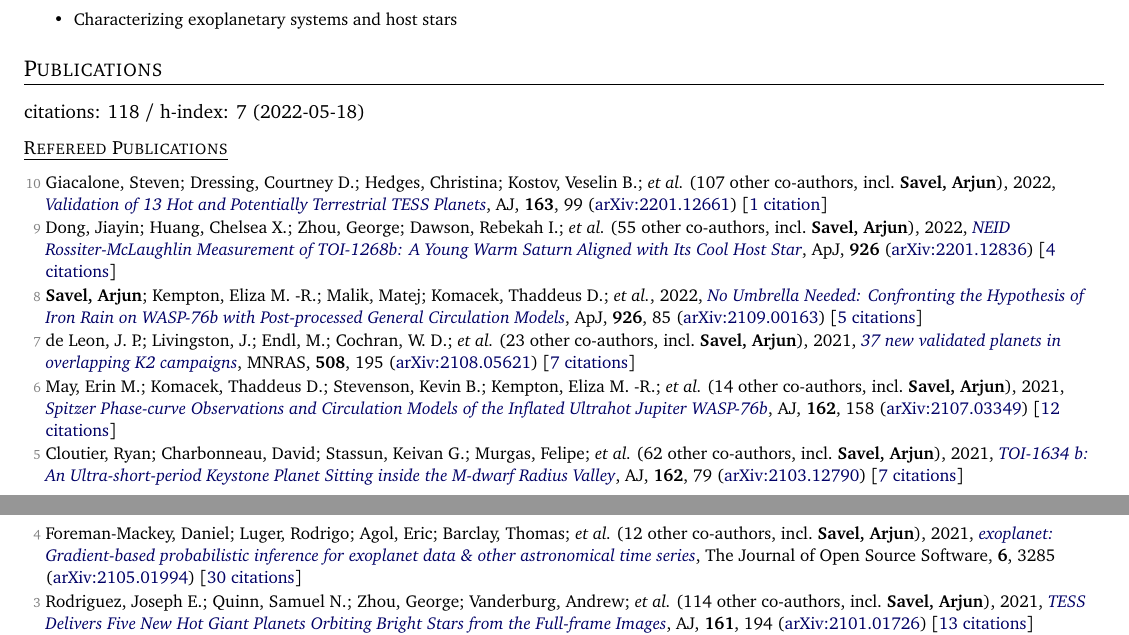
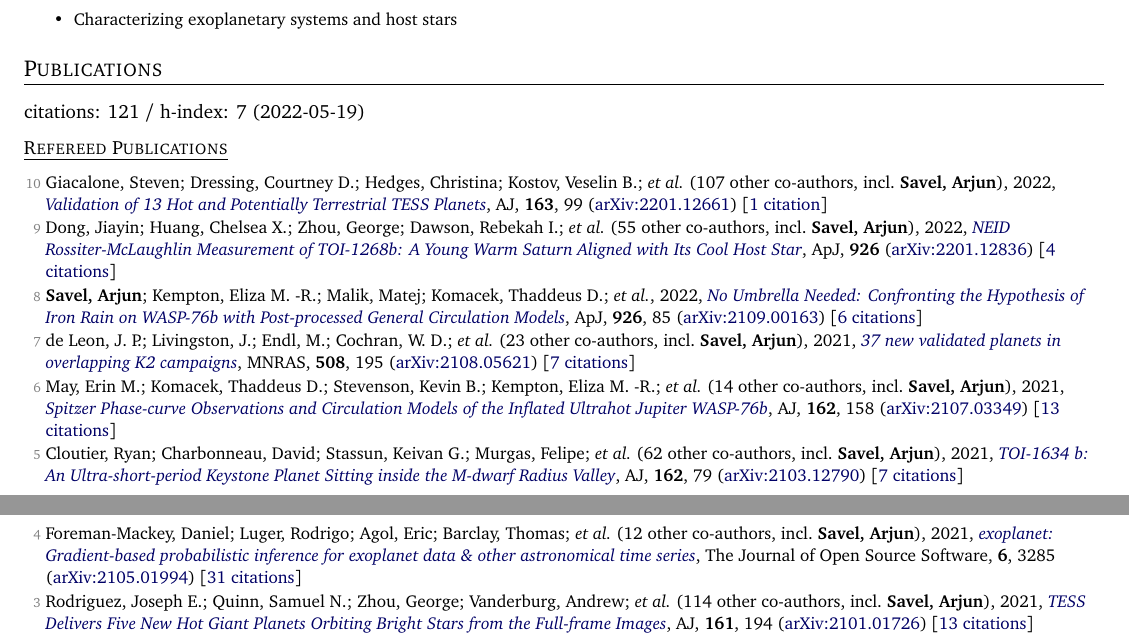
Before and after one commit to arjunsavel/CV, a LaTeX document (main.tex, which reads supp_tex/pubs_ref.tex, supp_tex/pubs_summary.tex): two parts of pages 1 and 2 of 3, joined at a grey line, cut so that both start at the same text. Compiled offline with pdfLaTeX.

Commit message:
Scrape and update publications

```diff
--- a/supp_tex/pubs_ref.tex
+++ b/supp_tex/pubs_ref.tex
@@ -2,15 +2,15 @@
 
 \item[{\color{numcolor}\scriptsize9}] Dong, Jiayin; Huang, Chelsea X.; Zhou, George; Dawson, Rebekah I.; \etal\ ({55} other co-authors, incl.\ \textbf{Savel, Arjun}), 2022, \doi{10.3847/2041-8213/ac4da0}{NEID Rossiter-McLaughlin Measurement of TOI-1268b: A Young Warm Saturn Aligned with Its Cool Host Star}, \apj, \textbf{926} (\arxiv{2201.12836}) [\href{https://ui.adsabs.harvard.edu/abs/2022ApJ...926L...7D}{4 citations}]
 
-\item[{\color{numcolor}\scriptsize8}] \textbf{Savel, Arjun}; Kempton, Eliza M. -R.; Malik, Matej; Komacek, Thaddeus D.; \etal, 2022, \doi{10.3847/1538-4357/ac423f}{No Umbrella Needed: Confronting the Hypothesis of Iron Rain on WASP-76b with Post-processed General Circulation Models}, \apj, \textbf{926}, 85 (\arxiv{2109.00163}) [\href{https://ui.adsabs.harvard.edu/abs/2022ApJ...926...85S}{5 citations}]
+\item[{\color{numcolor}\scriptsize8}] \textbf{Savel, Arjun}; Kempton, Eliza M. -R.; Malik, Matej; Komacek, Thaddeus D.; \etal, 2022, \doi{10.3847/1538-4357/ac423f}{No Umbrella Needed: Confronting the Hypothesis of Iron Rain on WASP-76b with Post-processed General Circulation Models}, \apj, \textbf{926}, 85 (\arxiv{2109.00163}) [\href{https://ui.adsabs.harvard.edu/abs/2022ApJ...926...85S}{6 citations}]
 
 \item[{\color{numcolor}\scriptsize7}] de Leon, J. P.; Livingston, J.; Endl, M.; Cochran, W. D.; \etal\ ({23} other co-authors, incl.\ \textbf{Savel, Arjun}), 2021, \doi{10.1093/mnras/stab2305}{37 new validated planets in overlapping K2 campaigns}, \mnras, \textbf{508}, 195 (\arxiv{2108.05621}) [\href{https://ui.adsabs.harvard.edu/abs/2021MNRAS.508..195D}{7 citations}]
 
-\item[{\color{numcolor}\scriptsize6}] May, Erin M.; Komacek, Thaddeus D.; Stevenson, Kevin B.; Kempton, Eliza M. -R.; \etal\ ({14} other co-authors, incl.\ \textbf{Savel, Arjun}), 2021, \doi{10.3847/1538-3881/ac0e30}{Spitzer Phase-curve Observations and Circulation Models of the Inflated Ultrahot Jupiter WASP-76b}, \aj, \textbf{162}, 158 (\arxiv{2107.03349}) [\href{https://ui.adsabs.harvard.edu/abs/2021AJ....162..158M}{12 citations}]
+\item[{\color{numcolor}\scriptsize6}] May, Erin M.; Komacek, Thaddeus D.; Stevenson, Kevin B.; Kempton, Eliza M. -R.; \etal\ ({14} other co-authors, incl.\ \textbf{Savel, Arjun}), 2021, \doi{10.3847/1538-3881/ac0e30}{Spitzer Phase-curve Observations and Circulation Models of the Inflated Ultrahot Jupiter WASP-76b}, \aj, \textbf{162}, 158 (\arxiv{2107.03349}) [\href{https://ui.adsabs.harvard.edu/abs/2021AJ....162..158M}{13 citations}]
 
 \item[{\color{numcolor}\scriptsize5}] Cloutier, Ryan; Charbonneau, David; Stassun, Keivan G.; Murgas, Felipe; \etal\ ({62} other co-authors, incl.\ \textbf{Savel, Arjun}), 2021, \doi{10.3847/1538-3881/ac0157}{TOI-1634 b: An Ultra-short-period Keystone Planet Sitting inside the M-dwarf Radius Valley}, \aj, \textbf{162}, 79 (\arxiv{2103.12790}) [\href{https://ui.adsabs.harvard.edu/abs/2021AJ....162...79C}{7 citations}]
 
-\item[{\color{numcolor}\scriptsize4}] Foreman-Mackey, Daniel; Luger, Rodrigo; Agol, Eric; Barclay, Thomas; \etal\ ({12} other co-authors, incl.\ \textbf{Savel, Arjun}), 2021, \doi{10.21105/joss.03285}{exoplanet: Gradient-based probabilistic inference for exoplanet data \& other astronomical time series}, The Journal of Open Source Software, \textbf{6}, 3285 (\arxiv{2105.01994}) [\href{https://ui.adsabs.harvard.edu/abs/2021JOSS....6.3285F}{30 citations}]
+\item[{\color{numcolor}\scriptsize4}] Foreman-Mackey, Daniel; Luger, Rodrigo; Agol, Eric; Barclay, Thomas; \etal\ ({12} other co-authors, incl.\ \textbf{Savel, Arjun}), 2021, \doi{10.21105/joss.03285}{exoplanet: Gradient-based probabilistic inference for exoplanet data \& other astronomical time series}, The Journal of Open Source Software, \textbf{6}, 3285 (\arxiv{2105.01994}) [\href{https://ui.adsabs.harvard.edu/abs/2021JOSS....6.3285F}{31 citations}]
 
 \item[{\color{numcolor}\scriptsize3}] Rodriguez, Joseph E.; Quinn, Samuel N.; Zhou, George; Vanderburg, Andrew; \etal\ ({114} other co-authors, incl.\ \textbf{Savel, Arjun}), 2021, \doi{10.3847/1538-3881/abe38a}{TESS Delivers Five New Hot Giant Planets Orbiting Bright Stars from the Full-frame Images}, \aj, \textbf{161}, 194 (\arxiv{2101.01726}) [\href{https://ui.adsabs.harvard.edu/abs/2021AJ....161..194R}{13 citations}]
 
--- a/supp_tex/pubs_summary.tex
+++ b/supp_tex/pubs_summary.tex
@@ -1 +1 @@
-citations: 118 / h-index: 7 (2022-05-18)
+citations: 121 / h-index: 7 (2022-05-19)
```
Also changed, not shown: 1 other file.
